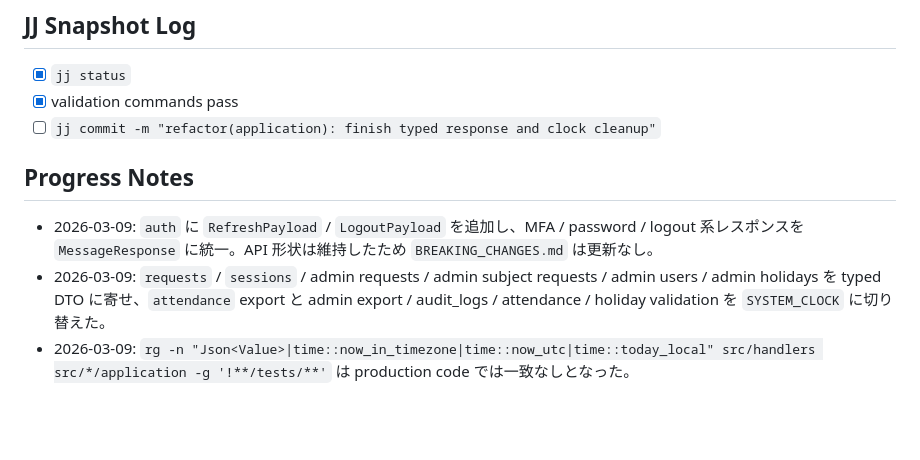
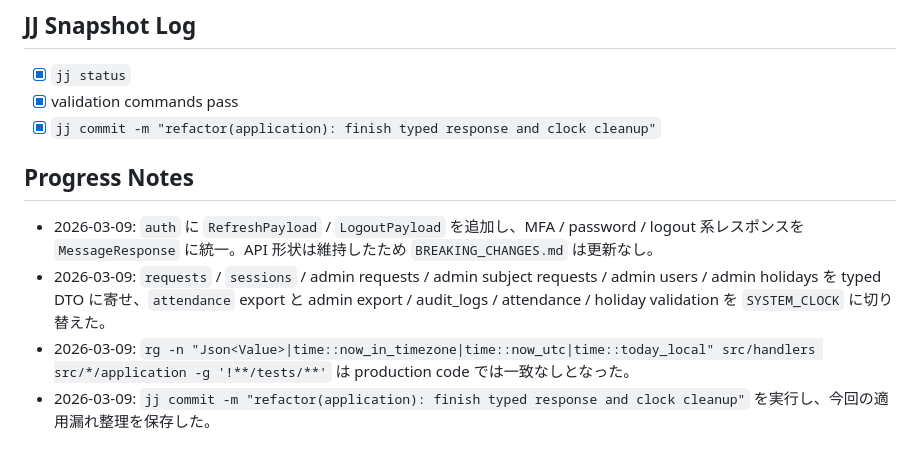
Before and after one commit to MarchRaBBiT/timekeeper, a Markdown page: .agent/PLANS.md, the part around the change. GitHub-like rendering; blank space fills up the shorter version.

Commit message:
chore(plan): update typed response cleanup exec plan log

```diff
--- a/.agent/PLANS.md
+++ b/.agent/PLANS.md
@@ -1600,9 +1600,10 @@
 ## JJ Snapshot Log
 - [x] `jj status`
 - [x] validation commands pass
-- [ ] `jj commit -m "refactor(application): finish typed response and clock cleanup"`
+- [x] `jj commit -m "refactor(application): finish typed response and clock cleanup"`
 
 ## Progress Notes
 - 2026-03-09: `auth` に `RefreshPayload` / `LogoutPayload` を追加し、MFA / password / logout 系レスポンスを `MessageResponse` に統一。API 形状は維持したため `BREAKING_CHANGES.md` は更新なし。
 - 2026-03-09: `requests` / `sessions` / admin requests / admin subject requests / admin users / admin holidays を typed DTO に寄せ、`attendance` export と admin export / audit_logs / attendance / holiday validation を `SYSTEM_CLOCK` に切り替えた。
 - 2026-03-09: `rg -n "Json<Value>|time::now_in_timezone|time::now_utc|time::today_local" src/handlers src/*/application -g '!**/tests/**'` は production code では一致なしとなった。
+- 2026-03-09: `jj commit -m "refactor(application): finish typed response and clock cleanup"` を実行し、今回の適用漏れ整理を保存した。
```
